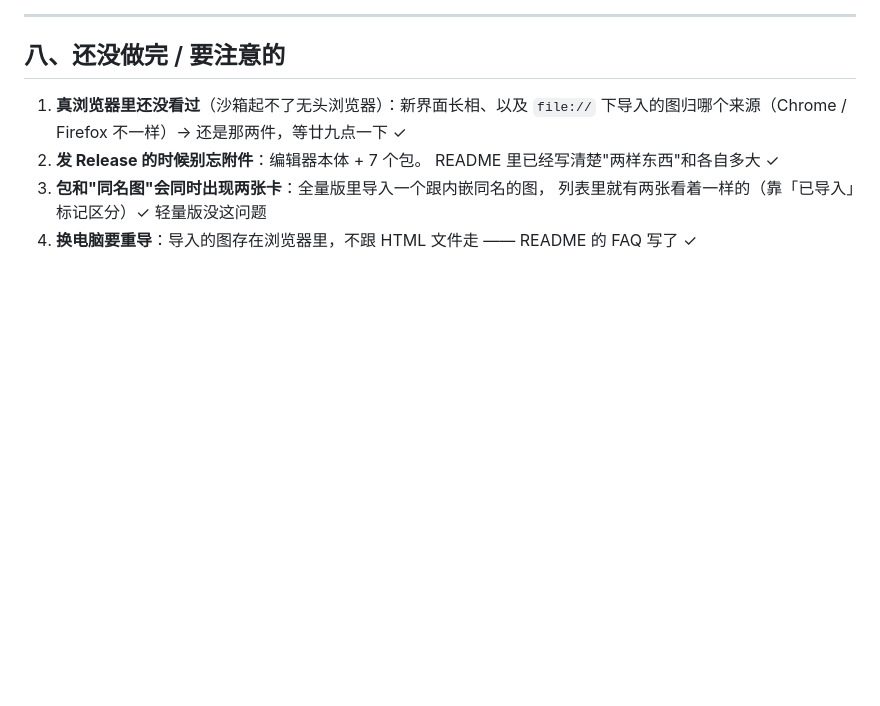
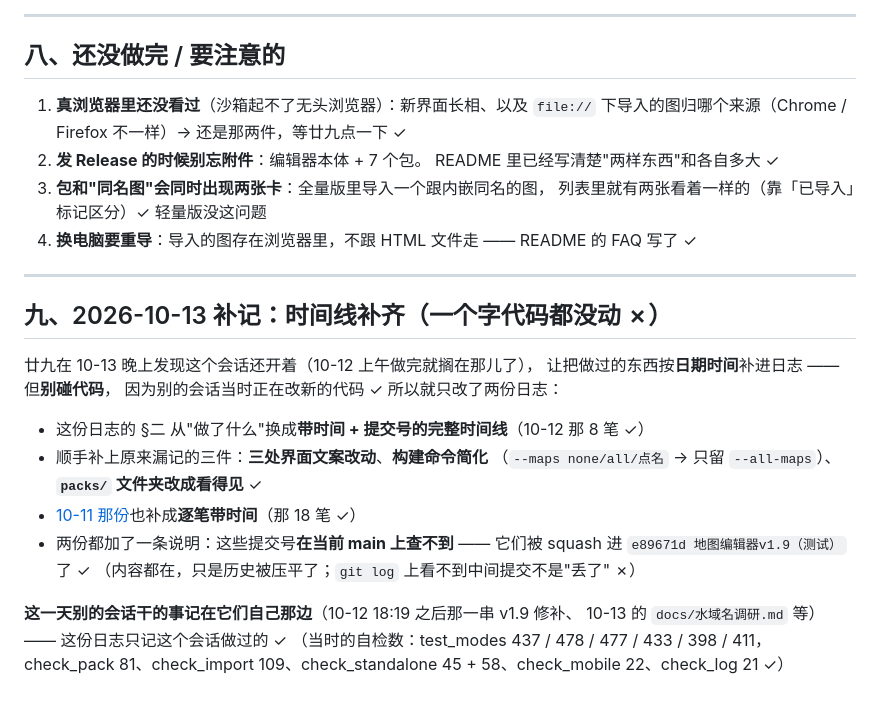
Before and after one commit to Nianjiujiang/pdx-map-editor, a Markdown page: docs/开发日志-2026-10-12.md, the part around one of its changes. GitHub-like rendering; blank space fills up the shorter version.

```diff
--- a/docs/开发日志-2026-10-12.md
+++ b/docs/开发日志-2026-10-12.md
@@ -171,3 +190,24 @@ check_log      21 条
 3. **包和"同名图"会同时出现两张卡**：全量版里导入一个跟内嵌同名的图，
    列表里就有两张看着一样的（靠「已导入」标记区分）✓ 轻量版没这问题
 4. **换电脑要重导**：导入的图存在浏览器里，不跟 HTML 文件走 —— README 的 FAQ 写了 ✓
+
+---
+
+## 九、2026-10-13 补记：时间线补齐（**一个字代码都没动** ✗）
+
+廿九在 10-13 晚上发现这个会话还开着（10-12 上午做完就搁在那儿了），
+让把做过的东西按**日期时间**补进日志 —— 但**别碰代码**，
+因为别的会话当时正在改新的代码 ✓ 所以就只改了两份日志：
+
+- 这份日志的 §二 从"做了什么"换成**带时间 + 提交号的完整时间线**（10-12 那 8 笔 ✓）
+- 顺手补上原来漏记的三件：**三处界面文案改动**、**构建命令简化**
+  （`--maps none/all/点名` → 只留 `--all-maps`）、**`packs/` 文件夹改成看得见** ✓
+- [10-11 那份](开发日志-2026-10-11.md)也补成**逐笔带时间**（那 18 笔 ✓）
+- 两份都加了一条说明：这些提交号**在当前 main 上查不到** ——
+  它们被 squash 进 `e89671d 地图编辑器v1.9（测试）` 了 ✓
+  （内容都在，只是历史被压平了；`git log` 上看不到中间提交不是"丢了" ✗）
+
+**这一天别的会话干的事记在它们自己那边**（10-12 18:19 之后那一串 v1.9 修补、
+10-13 的 `docs/水域名调研.md` 等）—— 这份日志只记这个会话做过的 ✓
+（当时的自检数：test_modes 437 / 478 / 477 / 433 / 398 / 411，
+check_pack 81、check_import 109、check_standalone 45 + 58、check_mobile 22、check_log 21 ✓）
```
Also changed, not shown: other parts of docs/开发日志-2026-10-12.md (+30 -11 lines), docs/开发日志-2026-10-11.md (+37 -9 lines).
